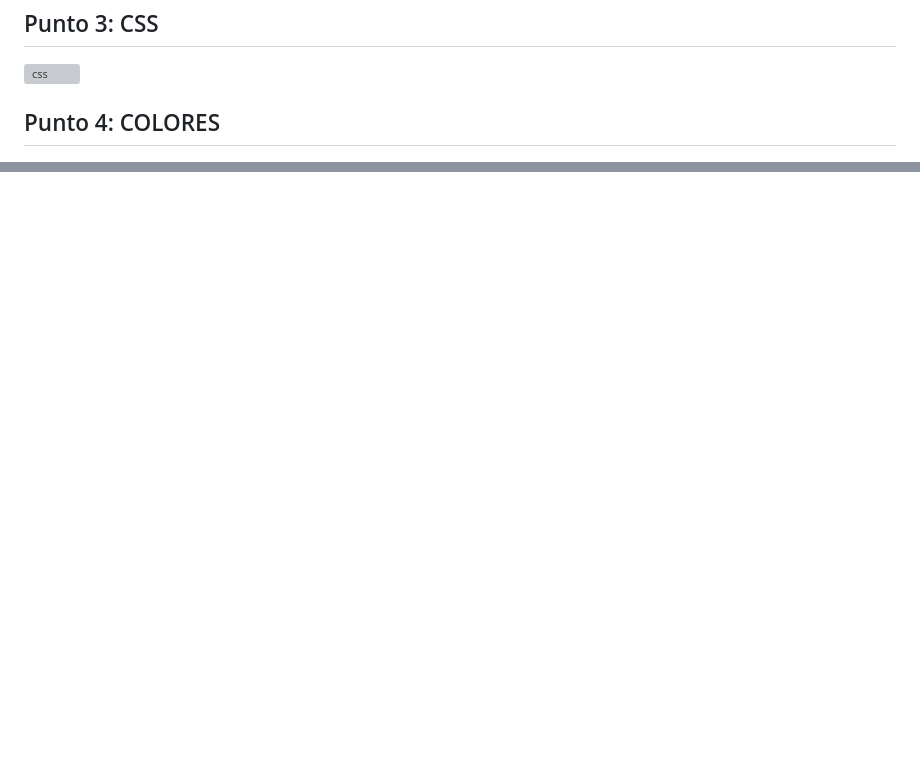
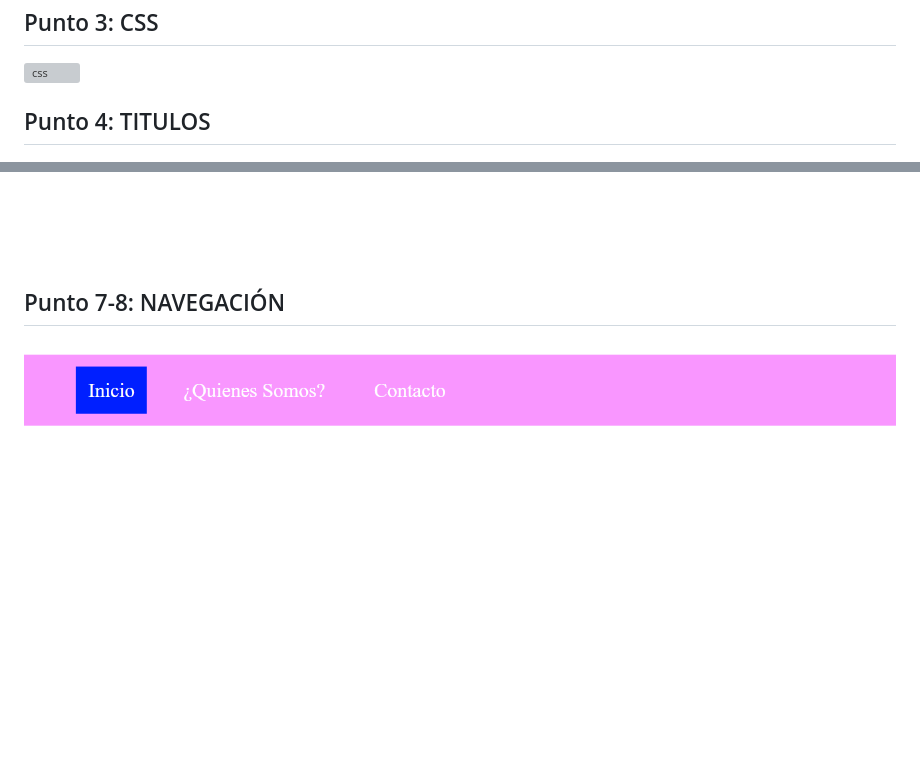
Before and after one commit to diomodiaz/taller-9-full-stack, a Markdown page: README.md, 2 parts joined by grey strips. GitHub-like rendering; pictures changed too: public/images/punto-7-8-html-css.png (added); blank space fills up the shorter version; grey boxes are pictures that could not be loaded.

Commit message:
Agregación html y css punto 7

```diff
--- a/README.md
+++ b/README.md
@@ -12,9 +12,11 @@
 <img src="./public/images/html.png" alt="html">
 <h2>Punto 3: CSS</h2>
 <img src="./public/images/html-css.png" alt="css">
-<h2>Punto 4: COLORES</h2>
+<h2>Punto 4: TITULOS</h2>
 <img src="./public/images/punto-4-html-css.png" alt="titulos">
 <h2>Punto 5: TEXTO</h2>
 <img src="./public/images/punto-5-html-css.png" alt="texto">
 <h2>Punto 6: ENLACES</h2>
 <img src="./public/images/punto-6-html-css.png" alt="enlaces">
+<h2>Punto 7-8: NAVEGACIÓN</h2>
+<img src="./public/images/punto-7-8-html-css.png" alt="enlaces">
```
Also changed, not shown: 2 other files.
